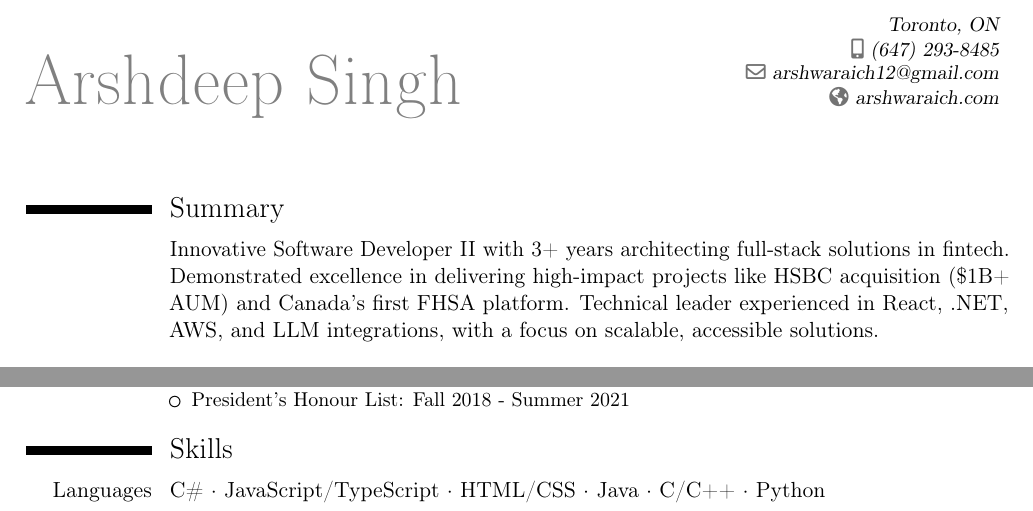
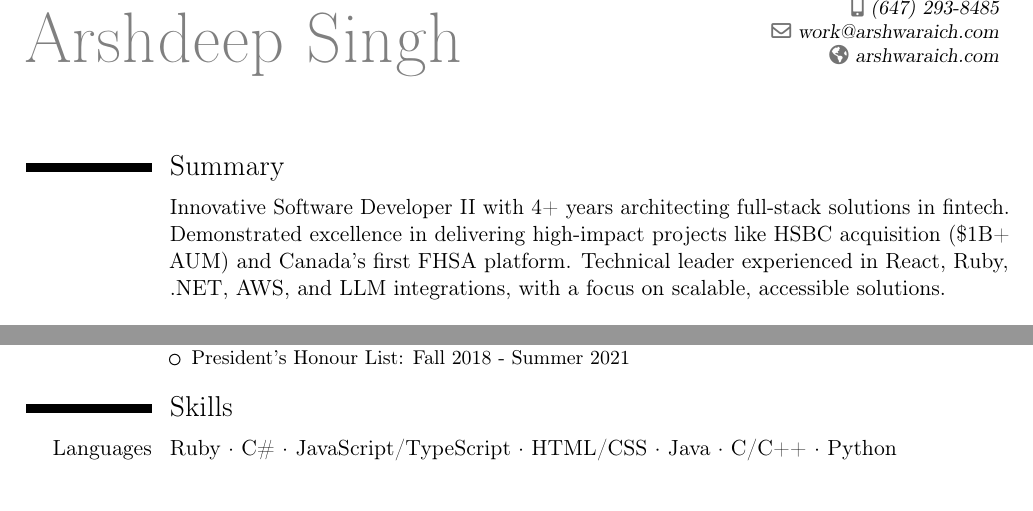
Before and after one commit to arshwaraich/Resume, a LaTeX CV (LaTeX/resume.tex): two parts of page 1 of 2, joined at a grey line, cut at the place of the change. Compiled offline with pdfLaTeX.

Commit message:
Updated personal info + YoE

```diff
--- a/LaTeX/resume.tex
+++ b/LaTeX/resume.tex
@@ -9,15 +9,15 @@
 \usepackage[scale=0.80]{geometry}
 
 \name{Arshdeep Singh}{}
-\address{Toronto, ON}
+% \address{Toronto, ON}
 \phone[mobile]{(647) 293-8485}
-\email{arshwaraich12@gmail.com}
+\email{work@arshwaraich.com}
 \homepage{arshwaraich.com}
     \begin{document}
 \makecvtitle
 
 \section{Summary}
-\cvitem{}{Innovative Software Developer II with 3+ years architecting full-stack solutions in fintech. Demonstrated excellence in delivering high-impact projects like HSBC acquisition (\$1B+ AUM) and Canada's first FHSA platform. Technical leader experienced in React, .NET, AWS, and LLM integrations, with a focus on scalable, accessible solutions.}
+\cvitem{}{Innovative Software Developer II with 4+ years architecting full-stack solutions in fintech. Demonstrated excellence in delivering high-impact projects like HSBC acquisition (\$1B+ AUM) and Canada's first FHSA platform. Technical leader experienced in React, Ruby, .NET, AWS, and LLM integrations, with a focus on scalable, accessible solutions.}
 
 \section{Work Experience}
 \cventry
@@ -81,7 +81,7 @@
 	\end{itemize}}
 
 \section{Skills}
-\cvitem{Languages}{C\# · JavaScript/TypeScript · HTML/CSS · Java · C/C++ · Python}
+\cvitem{Languages}{Ruby · C\# · JavaScript/TypeScript · HTML/CSS · Java · C/C++ · Python}
 \cvitem{Frameworks}{.NET (Core and Framework) · ReactJS · NextJS · React Native · NodeJS · LangChain}
 \cvitem{Databases}{MongoDB · DynamoDB · MySQL · PostgreSQL · MS SQL Server · ChromaDB}
 \cvitem{Other}{Object oriented design · Data structures and algorithms · LLM + RAG integration · Computer Vision · Shell scripting · RESTful APIs · Git · GitHub CI/CD · AWS Serverless · Figma}
```
